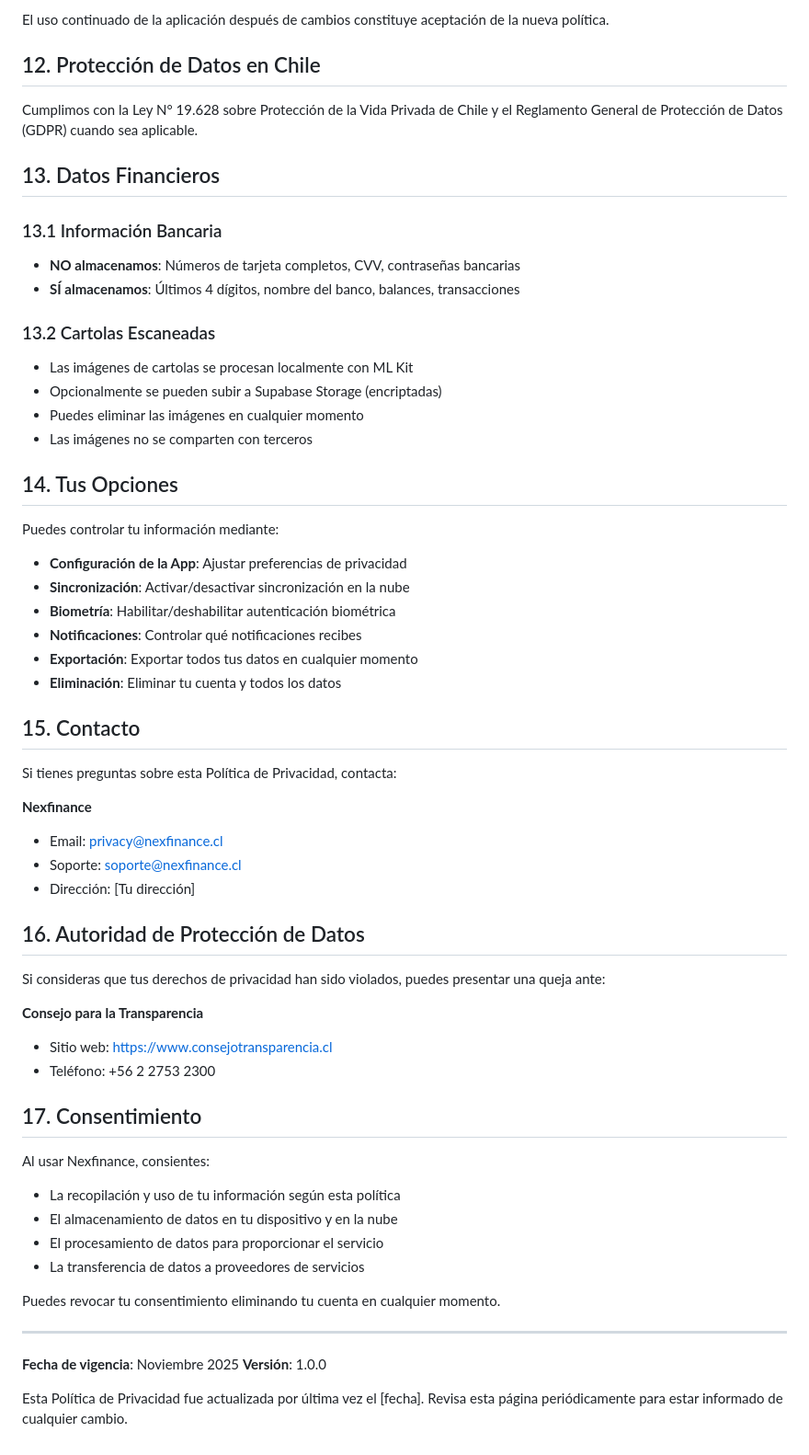
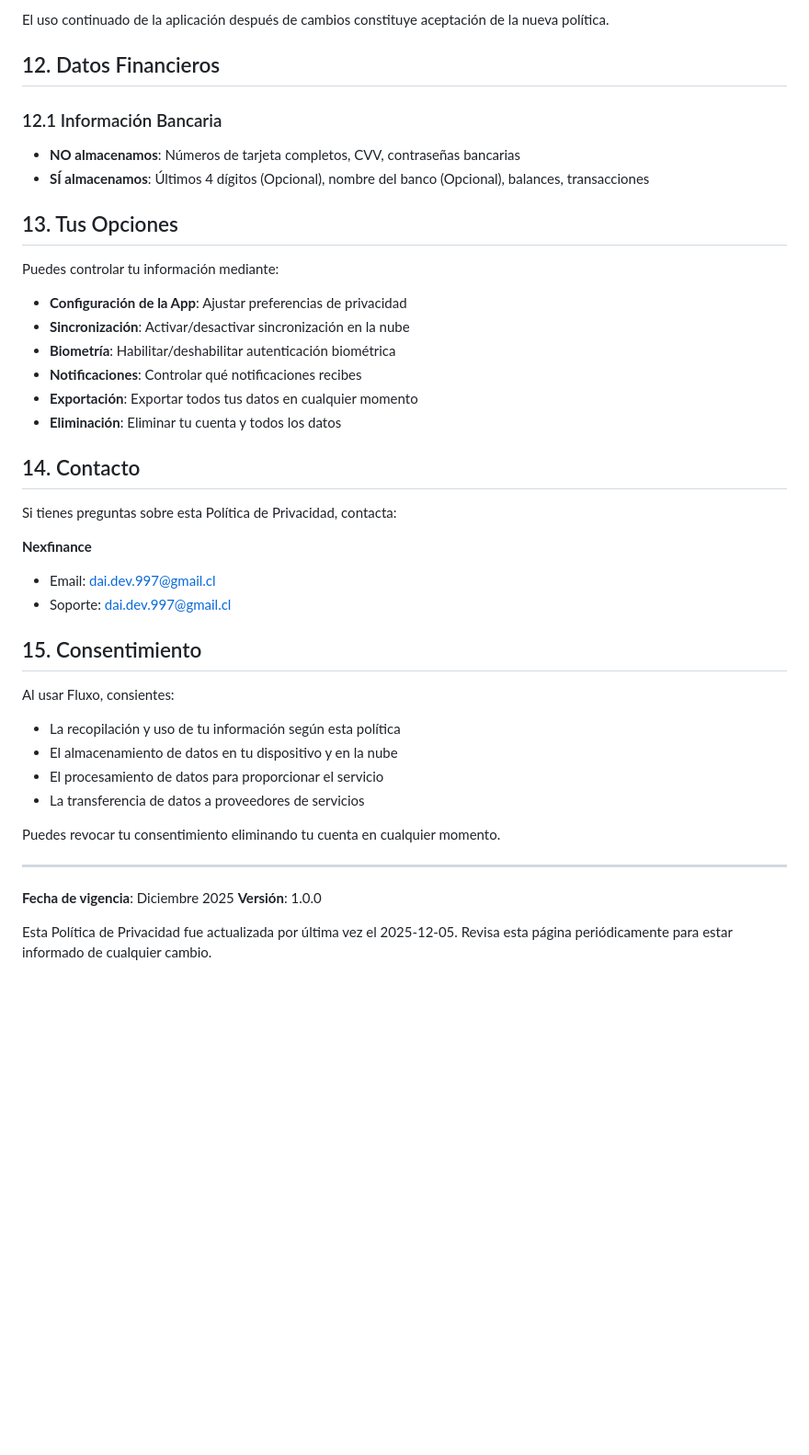
Before and after one commit to juanbam/fluxo-privacy-policy, a Markdown page: PRIVACY_POLICY.md, the part around one of its changes. Shown at 92% size. Rendered like a GitHub page; blank space fills up the shorter version.

Commit message:
Revise privacy policy for brand update to Fluxo
Updated privacy policy to reflect brand change from Nexfinance to Fluxo and revised contact information.

```diff
--- a/PRIVACY_POLICY.md
+++ b/PRIVACY_POLICY.md
@@ -126,25 +125,14 @@ Podemos actualizar esta Política de Privacidad ocasionalmente. Te notificaremos
 
 El uso continuado de la aplicación después de cambios constituye aceptación de la nueva política.
 
-## 12. Protección de Datos en Chile
+## 12. Datos Financieros
 
-Cumplimos con la Ley N° 19.628 sobre Protección de la Vida Privada de Chile y el Reglamento General de Protección de Datos (GDPR) cuando sea aplicable.
-
-## 13. Datos Financieros
-
-### 13.1 Información Bancaria
+### 12.1 Información Bancaria
 
 - **NO almacenamos**: Números de tarjeta completos, CVV, contraseñas bancarias
-- **SÍ almacenamos**: Últimos 4 dígitos, nombre del banco, balances, transacciones
+- **SÍ almacenamos**: Últimos 4 dígitos (Opcional), nombre del banco (Opcional), balances, transacciones
 
-### 13.2 Cartolas Escaneadas
-
-- Las imágenes de cartolas se procesan localmente con ML Kit
-- Opcionalmente se pueden subir a Supabase Storage (encriptadas)
-- Puedes eliminar las imágenes en cualquier momento
-- Las imágenes no se comparten con terceros
-
-## 14. Tus Opciones
+## 13. Tus Opciones
 
 Puedes controlar tu información mediante:
 
@@ -155,26 +143,18 @@ Puedes controlar tu información mediante:
 - **Exportación**: Exportar todos tus datos en cualquier momento
 - **Eliminación**: Eliminar tu cuenta y todos los datos
 
-## 15. Contacto
+## 14. Contacto
 
 Si tienes preguntas sobre esta Política de Privacidad, contacta:
 
 **Nexfinance**
-- Email: privacy@nexfinance.cl
-- Soporte: soporte@nexfinance.cl
-- Dirección: [Tu dirección]
+- Email: dai.dev.997@gmail.cl
+- Soporte: dai.dev.997@gmail.cl
 
-## 16. Autoridad de Protección de Datos
 
-Si consideras que tus derechos de privacidad han sido violados, puedes presentar una queja ante:
+## 15. Consentimiento
 
-**Consejo para la Transparencia**
-- Sitio web: https://www.consejotransparencia.cl
-- Teléfono: +56 2 2753 2300
-
-## 17. Consentimiento
-
-Al usar Nexfinance, consientes:
+Al usar Fluxo, consientes:
 
 - La recopilación y uso de tu información según esta política
 - El almacenamiento de datos en tu dispositivo y en la nube
@@ -185,7 +165,7 @@ Puedes revocar tu consentimiento eliminando tu cuenta en cualquier momento.
 
 ---
 
-**Fecha de vigencia**: Noviembre 2025
+**Fecha de vigencia**: Diciembre 2025
 **Versión**: 1.0.0
 
-Esta Política de Privacidad fue actualizada por última vez el [fecha]. Revisa esta página periódicamente para estar informado de cualquier cambio.
+Esta Política de Privacidad fue actualizada por última vez el 2025-12-05. Revisa esta página periódicamente para estar informado de cualquier cambio.
```
Also changed, not shown: other parts of PRIVACY_POLICY.md (+8 -9 lines).
